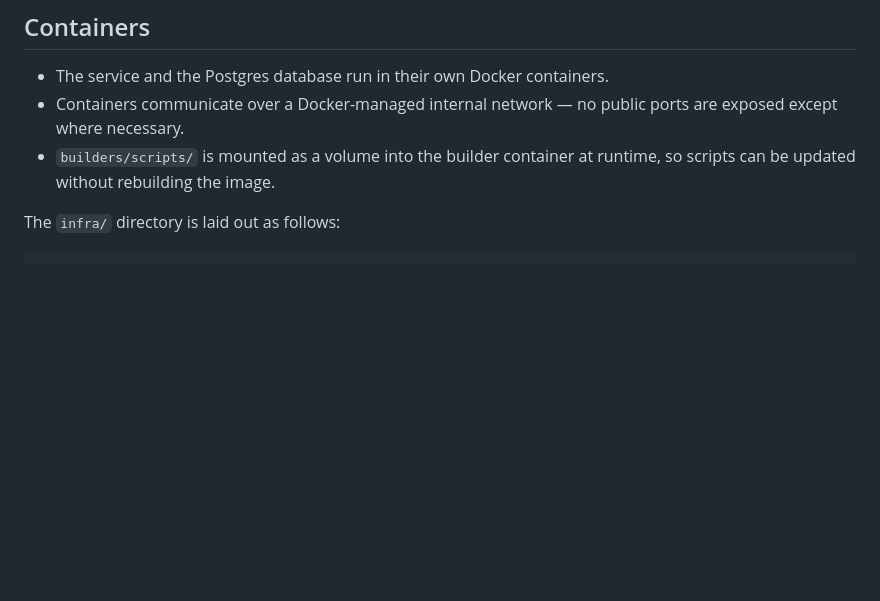
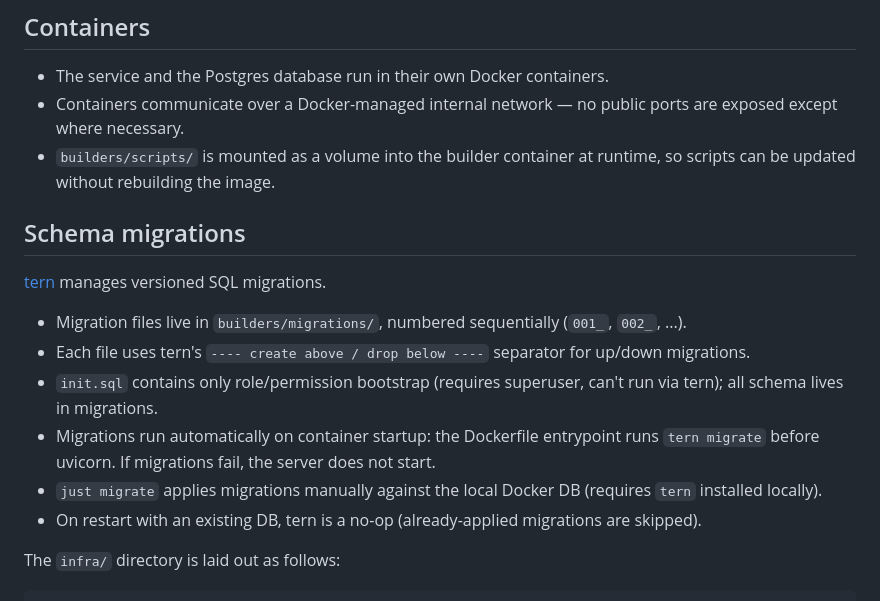
Before and after one commit to Wat-Street/datastream, a Markdown page: dev-docs/SPEC-backend.md, the part around the change. GitHub-like rendering; blank space fills up the shorter version.

Commit message:
docs: add schema migrations section to SPEC-backend

```diff
--- a/dev-docs/SPEC-backend.md
+++ b/dev-docs/SPEC-backend.md
@@ -68,6 +68,17 @@ builders/server/
 - The service and the Postgres database run in their own Docker containers.
 - Containers communicate over a Docker-managed internal network — no public ports are exposed except where necessary.
 - `builders/scripts/` is mounted as a volume into the builder container at runtime, so scripts can be updated without rebuilding the image.
+
+## Schema migrations
+
+[tern](https://github.com/jackc/tern) manages versioned SQL migrations.
+
+- Migration files live in `builders/migrations/`, numbered sequentially (`001_`, `002_`, ...).
+- Each file uses tern's `---- create above / drop below ----` separator for up/down migrations.
+- `init.sql` contains only role/permission bootstrap (requires superuser, can't run via tern); all schema lives in migrations.
+- Migrations run automatically on container startup: the Dockerfile entrypoint runs `tern migrate` before uvicorn. If migrations fail, the server does not start.
+- `just migrate` applies migrations manually against the local Docker DB (requires `tern` installed locally).
+- On restart with an existing DB, tern is a no-op (already-applied migrations are skipped).
 
 The `infra/` directory is laid out as follows:
 
```
